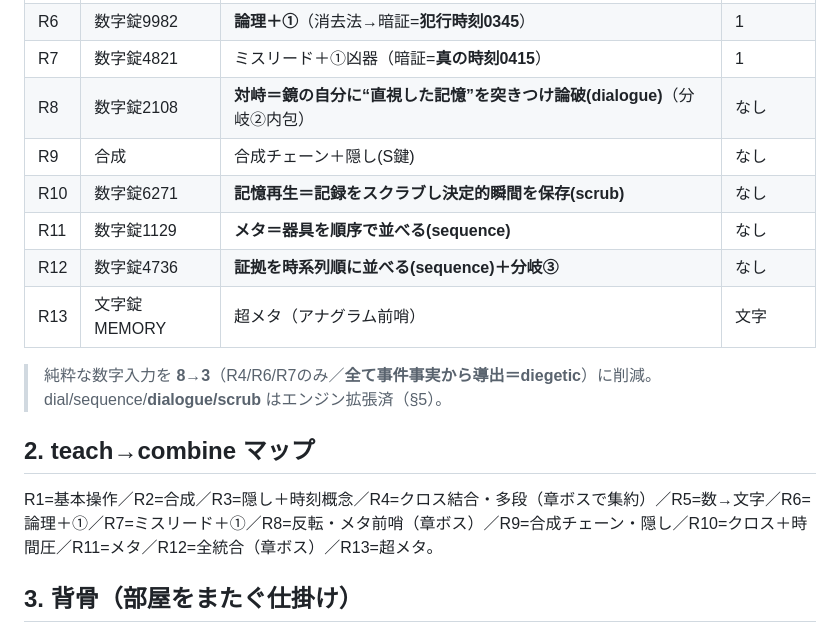
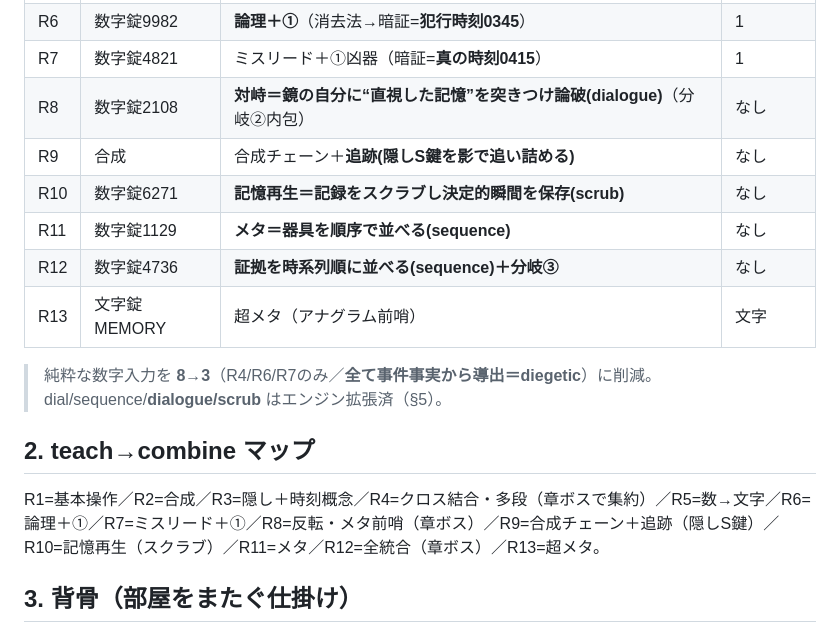
Before and after one commit to sk1214-gkms/kioku-no-kairou, a Markdown page: docs/謎案_全室.md, the part around one of its changes. Rendered like a GitHub page.

```diff
--- a/docs/謎案_全室.md
+++ b/docs/謎案_全室.md
@@ -20,7 +20,7 @@
 | R6 | 数字錠9982 | **論理＋①**（消去法→暗証=**犯行時刻0345**） | 1 |
 | R7 | 数字錠4821 | ミスリード＋①凶器（暗証=**真の時刻0415**） | 1 |
 | R8 | 数字錠2108 | **対峙＝鏡の自分に“直視した記憶”を突きつけ論破(dialogue)**（分岐②内包） | なし |
-| R9 | 合成 | 合成チェーン＋隠し(S鍵) | なし |
+| R9 | 合成 | 合成チェーン＋**追跡(隠しS鍵を影で追い詰める)** | なし |
 | R10 | 数字錠6271 | **記憶再生＝記録をスクラブし決定的瞬間を保存(scrub)** | なし |
 | R11 | 数字錠1129 | **メタ＝器具を順序で並べる(sequence)** | なし |
 | R12 | 数字錠4736 | **証拠を時系列順に並べる(sequence)＋分岐③** | なし |
@@ -28,7 +28,7 @@
 > 純粋な数字入力を **8→3**（R4/R6/R7のみ／**全て事件事実から導出＝diegetic**）に削減。dial/sequence/**dialogue/scrub** はエンジン拡張済（§5）。
 
 ## 2. teach→combine マップ
-R1=基本操作／R2=合成／R3=隠し＋時刻概念／R4=クロス結合・多段（章ボスで集約）／R5=数→文字／R6=論理＋①／R7=ミスリード＋①／R8=反転・メタ前哨（章ボス）／R9=合成チェーン・隠し／R10=クロス＋時間圧／R11=メタ／R12=全統合（章ボス）／R13=超メタ。
+R1=基本操作／R2=合成／R3=隠し＋時刻概念／R4=クロス結合・多段（章ボスで集約）／R5=数→文字／R6=論理＋①／R7=ミスリード＋①／R8=反転・メタ前哨（章ボス）／R9=合成チェーン＋追跡（隠しS鍵）／R10=記憶再生（スクラブ）／R11=メタ／R12=全統合（章ボス）／R13=超メタ。
 
 ## 3. 背骨（部屋をまたぐ仕掛け）
 - **トラウマ文字の収集**：各室クリアで T·S·Ä·C·N·I·G·E·D が点灯（誤認順）→R13で `Gedächtnis`→`Verlust` 収束。**全13室を貫く一本の謎**。
```
Also changed, not shown: other parts of docs/謎案_全室.md (+10 -8 lines), docs/TODO.md (+5 -6 lines), docs/仕様書_v3_作話システム.md (+2 -1 lines).
